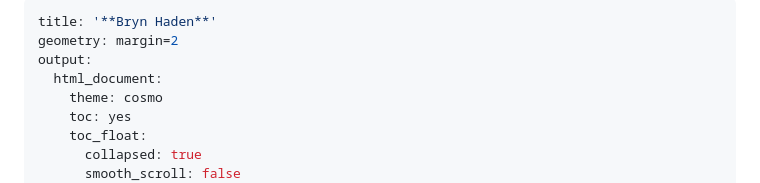
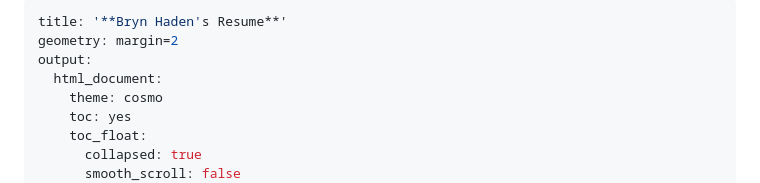
Before and after one commit to brynhaden/-resume, a Markdown page: README.md, the part around the change. Rendered like a GitHub page.

```diff
--- a/README.md
+++ b/README.md
@@ -1,5 +1,5 @@
 ---
-title: '**Bryn Haden**'
+title: '**Bryn Haden's Resume**'
 geometry: margin=2
 output:
   html_document:
```
